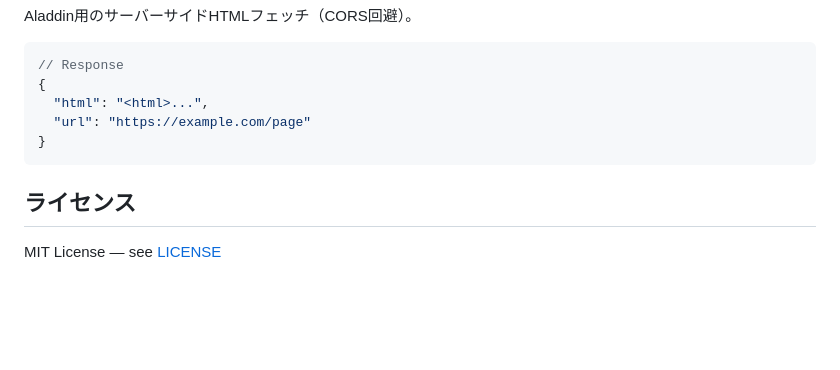
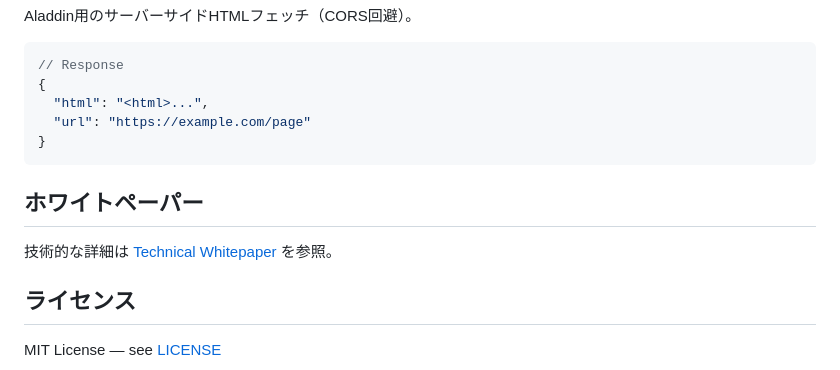
Before and after one commit to goodsun/XPathGenie, a Markdown page: README.md, the part around the change. Rendered like a GitHub page; blank space fills up the shorter version.

Commit message:
README: link to whitepaper

````diff
--- a/README.md
+++ b/README.md
@@ -338,6 +338,10 @@ Aladdin用のサーバーサイドHTMLフェッチ（CORS回避）。
 }
 ```
 
+## ホワイトペーパー
+
+技術的な詳細は [Technical Whitepaper](docs/whitepaper.md) を参照。
+
 ## ライセンス
 
 MIT License — see [LICENSE](LICENSE)
````
